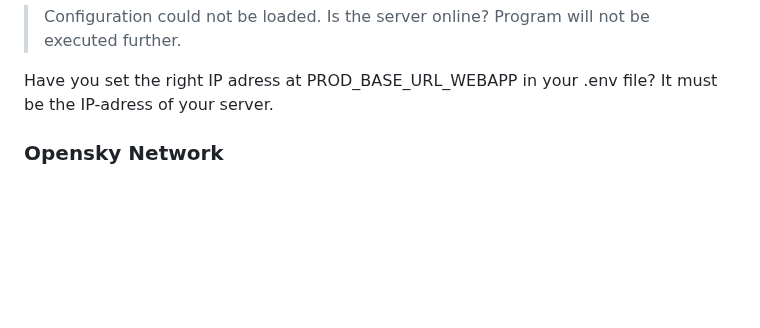
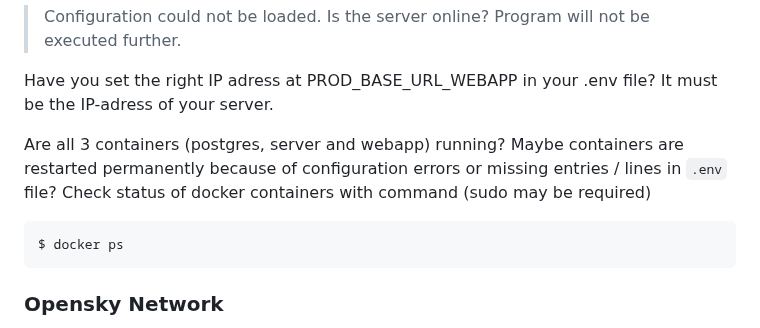
Before and after one commit to amnesica/BelugaProject, a Markdown page: doc/TROUBLESHOOTING.md, the part around the change. Drawn GitHub-style; blank space fills up the shorter version.

````diff
--- a/doc/TROUBLESHOOTING.md
+++ b/doc/TROUBLESHOOTING.md
@@ -83,6 +83,12 @@ First hint: doublecheck your `.env` file. All entries with TODO have to be repla
 
    Have you set the right IP adress at PROD_BASE_URL_WEBAPP in your .env file? It must be the IP-adress of your server.
 
+   Are all 3 containers (postgres, server and webapp) running? Maybe containers are restarted permanently because of configuration errors or missing entries / lines in `.env` file?
+   Check status of docker containers with command (sudo may be required)
+   ```
+   $ docker ps
+   ```
+
 
 ### Opensky Network
 BelugaProject can show aircraft from [Opensky network](https://opensky-network.org/) only when you set valid Opensky-Credentials in your .env file. Otherwise option "Fetch from Opensky-Network" is not availible in BelugaProject Map settings.
````
Also changed, not shown: doc/UPDATE.md (+27 -14 lines).
